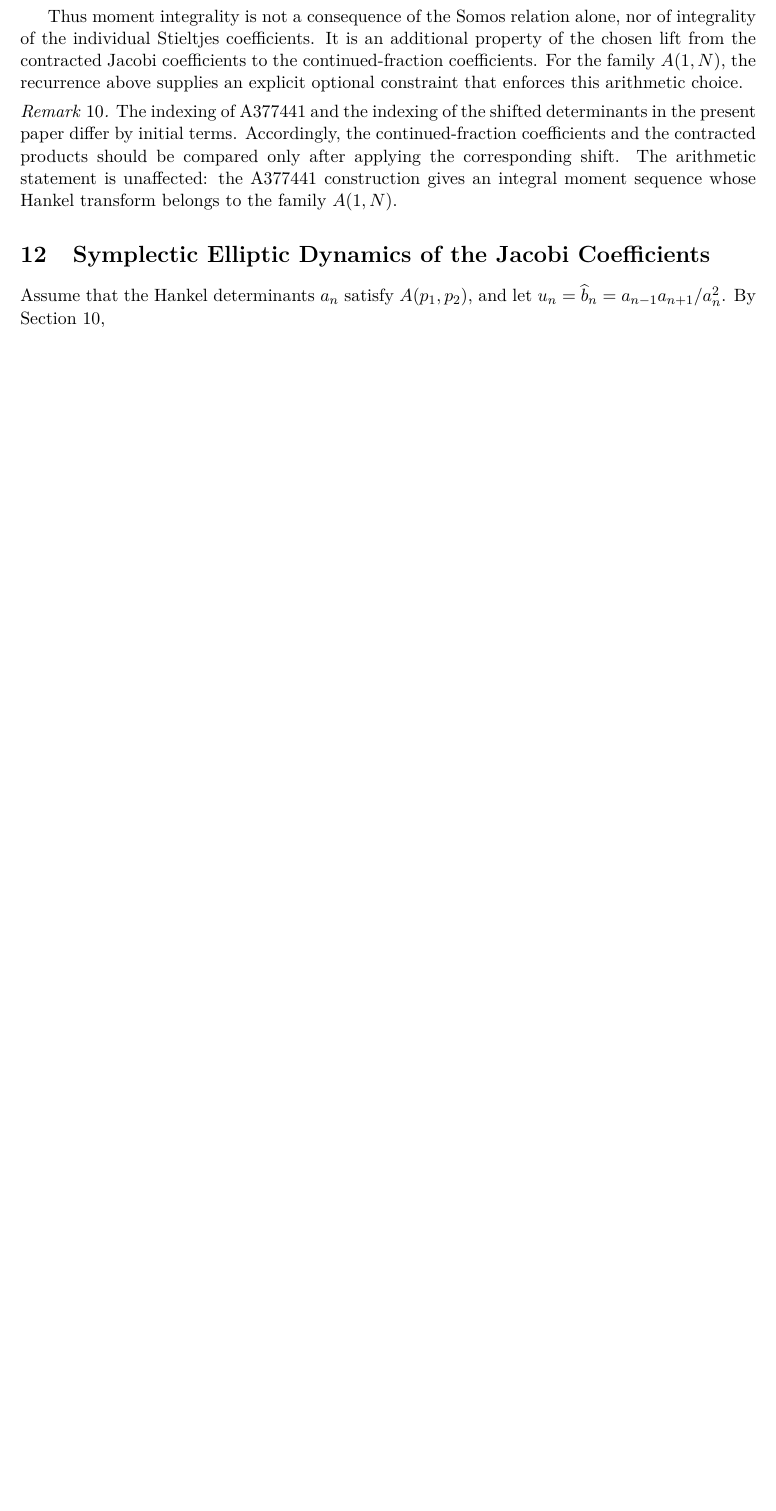
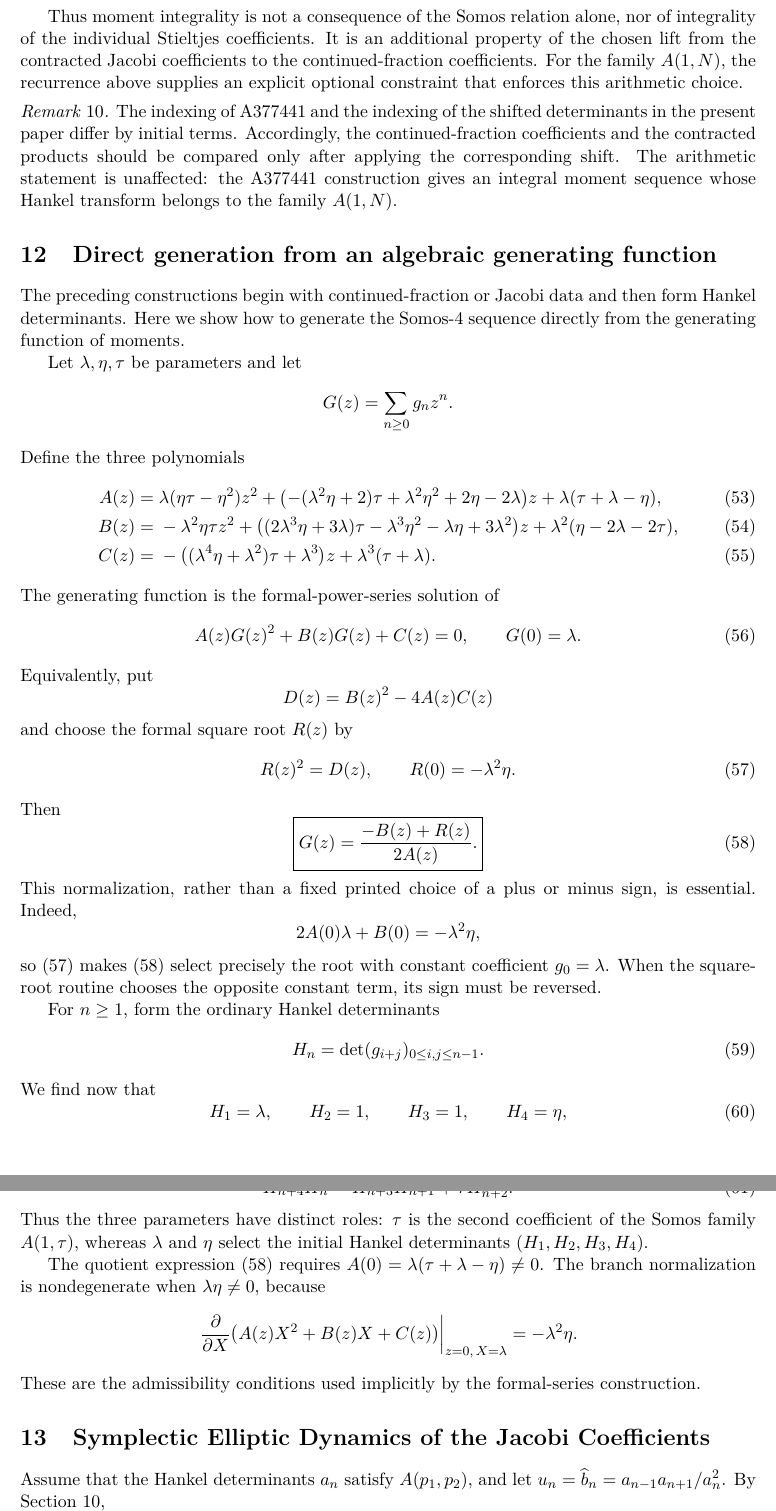
Before and after one commit to thomas-scheuerle-at-twg-fas-org/privatemathresearch, a LaTeX paper (drafts/somos_hankel_jacobi_revised5.tex): part of page 11 of 15 before the commit and two parts of pages 11 and 12 of 16 after it, the two joined at a grey line, cut so that both start at the same text, the shorter picture padded with empty space. Compiled offline with pdfLaTeX.

Commit message:
added gp script, added generating function based sequence geneartion

```diff
--- a/drafts/somos_hankel_jacobi_revised5.tex
+++ b/drafts/somos_hankel_jacobi_revised5.tex
@@ -15,7 +15,7 @@
 
 \title{A Somos-Type Constraint on Hankel Determinants and\\Jacobi Recurrence Coefficients}
 \author{Thomas Scheuerle \and Michael Somos}
-\date{September 2, 2026}
+\date{September 3, 2026}
 
 \begin{document}
 \maketitle
@@ -494,6 +494,85 @@ the A377441 construction gives an integral moment sequence whose Hankel
 transform belongs to the family $A(1,N)$.
 \end{remark}
 
+
+\section{Direct generation from an algebraic generating function}
+\label{sec:algebraic-generating-function}
+
+The preceding constructions begin with continued-fraction or Jacobi data and
+then form Hankel determinants.  Here we show how to generate the Somos-4 sequence directly from the generating function of moments.
+
+Let $\lambda,\eta,\tau$ be parameters and let
+\[
+ G(z)=\sum_{n\geq0}g_nz^n.
+\]
+Define the three polynomials
+\begin{align}
+ A(z)={}&\lambda(\eta\tau-\eta^2)z^2
+ +\bigl(-(\lambda^2\eta+2)\tau
+       +\lambda^2\eta^2+2\eta-2\lambda\bigr)z
+ +\lambda(\tau+\lambda-\eta),                                      \label{eq:gf-A}\\
+ B(z)={}&-\lambda^2\eta\tau z^2
+ +\bigl((2\lambda^3\eta+3\lambda)\tau
+       -\lambda^3\eta^2-\lambda\eta+3\lambda^2\bigr)z
+ +\lambda^2(\eta-2\lambda-2\tau),                                  \label{eq:gf-B}\\
+ C(z)={}&-\bigl((\lambda^4\eta+\lambda^2)\tau+\lambda^3\bigr)z
+ +\lambda^3(\tau+\lambda).                                         \label{eq:gf-C}
+\end{align}
+The generating function is the formal-power-series solution of
+\begin{equation}
+ A(z)G(z)^2+B(z)G(z)+C(z)=0,
+ \qquad G(0)=\lambda.                                                \label{eq:gf-quadratic}
+\end{equation}
+Equivalently, put
+\[
+ D(z)=B(z)^2-4A(z)C(z)
+\]
+and choose the formal square root $R(z)$ by
+\begin{equation}
+ R(z)^2=D(z),\qquad R(0)=-\lambda^2\eta.                             \label{eq:gf-root-normalization}
+\end{equation}
+Then
+\begin{equation}
+ \boxed{\displaystyle
+ G(z)=\frac{-B(z)+R(z)}{2A(z)}.}                                     \label{eq:gf-explicit}
+\end{equation}
+This normalization, rather than a fixed printed choice of a plus or minus
+sign, is essential.  Indeed,
+\[
+ 2A(0)\lambda+B(0)=-\lambda^2\eta,
+\]
+so \eqref{eq:gf-root-normalization} makes
+\eqref{eq:gf-explicit} select precisely the root with constant coefficient
+$g_0=\lambda$.  When the square-root routine chooses the opposite constant
+term, its sign must be reversed.
+
+For $n\geq1$, form the ordinary Hankel determinants
+\begin{equation}
+ H_n=\det(g_{i+j})_{0\leq i,j\leq n-1}.                              \label{eq:gf-Hankel}
+\end{equation}
+We find now that
+\begin{equation}
+ H_1=\lambda,\qquad H_2=1,\qquad H_3=1,\qquad H_4=\eta,              \label{eq:gf-initial-Hankel}
+\end{equation}
+and
+\begin{equation}
+ H_{n+4}H_n=H_{n+3}H_{n+1}+\tau H_{n+2}^2.                           \label{eq:gf-Somos}
+\end{equation}
+Thus the three parameters have distinct roles: $\tau$ is the second
+coefficient of the Somos family $A(1,\tau)$, whereas $\lambda$ and $\eta$
+select the initial Hankel determinants $(H_1,H_2,H_3,H_4)$.
+
+The quotient expression \eqref{eq:gf-explicit} requires
+$A(0)=\lambda(\tau+\lambda-\eta)\neq0$.  The branch normalization is
+nondegenerate when $\lambda\eta\neq0$, because
+\[
+ \left.\frac{\partial}{\partial X}
+ \bigl(A(z)X^2+B(z)X+C(z)\bigr)\right|_{z=0,\,X=\lambda}
+ =-\lambda^2\eta.
+\]
+These are the admissibility conditions used implicitly by the formal-series
+construction.
+
 \section{Symplectic Elliptic Dynamics of the Jacobi Coefficients}
 Assume that the Hankel determinants $a_n$ satisfy $A(p_1,p_2)$, and let $u_n=\widehat b_n=a_{n-1}a_{n+1}/a_n^2$. By Section 10,
 \begin{equation}
```
Also changed, not shown: drafts/somos_hankel_jacobi_revised5.pdf, drafts/somos_hankel_jacobi_revised5.tex (2 more changed lines), 2 other files.
